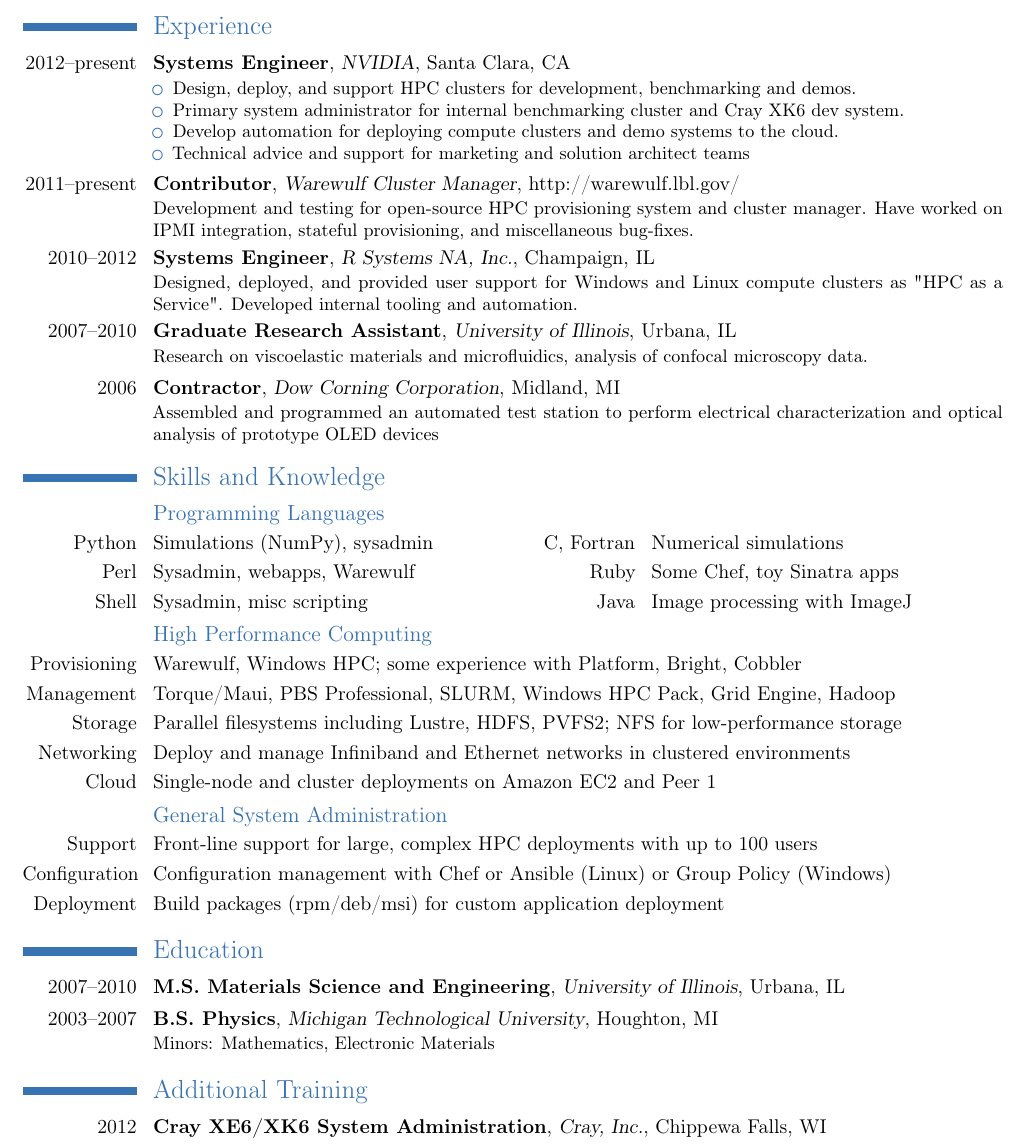
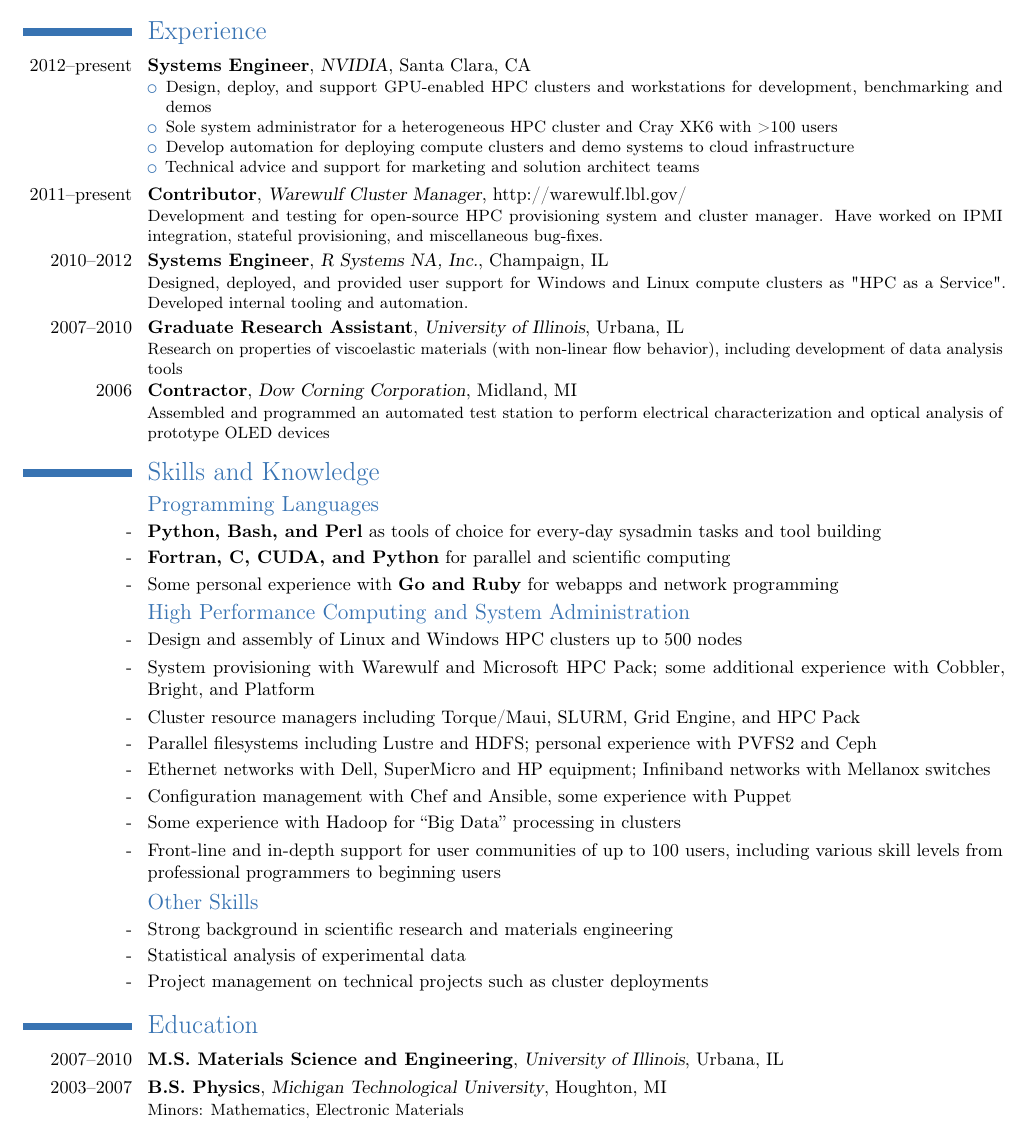
Before and after one commit to ajdecon/resume, a LaTeX CV (deconinck-1page.tex): part of the page, cut so that both start at the same text. Compiled offline with pdfLaTeX.

Commit message:
Re-work resume a bit

```diff
--- a/deconinck-1page.tex
+++ b/deconinck-1page.tex
@@ -1,4 +1,4 @@
-\documentclass[11pt,letter]{moderncv}
+\documentclass[10pt,letter]{moderncv}
 
 %\moderncvtheme[green]{casual}
 \moderncvtheme[blue]{classic}
@@ -27,37 +27,59 @@
 \section{Experience}
 \cventry{2012--present}{Systems Engineer}{NVIDIA}{Santa Clara, CA}{}{
 	\begin{itemize}
-	\item Design, deploy, and support HPC clusters for development,
-		benchmarking and demos.
-	\item Primary system administrator for internal benchmarking cluster and Cray XK6 dev
-		system.
-	\item Develop automation for deploying compute clusters and demo systems to the cloud.
+	\item Design, deploy, and support GPU-enabled HPC clusters and workstations for development,
+		benchmarking and demos
+	\item Sole system administrator for a heterogeneous HPC cluster and Cray XK6 with >100 users
+	\item Develop automation for deploying compute clusters and demo systems to cloud infrastructure
 	\item Technical advice and support for marketing and solution architect teams
 	\end{itemize}
 }
 \cventry{2011--present}{Contributor}{Warewulf Cluster Manager}{\href{http://warewulf.lbl.gov/}{http://warewulf.lbl.gov/}}{}{Development and testing for open-source HPC provisioning system and cluster manager. Have worked on IPMI integration, stateful
 provisioning, and miscellaneous bug-fixes.}
-\cventry{2010--2012}{Systems Engineer}{R Systems NA, Inc.}{Champaign, IL}{}{Designed, deployed, and provided user support for Windows and Linux compute clusters as "HPC as a Service". Developed internal tooling and automation.}
-\cventry{2007--2010}{Graduate Research Assistant}{University of Illinois}{Urbana, IL}{}{Research on viscoelastic materials and microfluidics, analysis of confocal microscopy data.}
+\cventry{2010--2012}{Systems Engineer}{R Systems NA, Inc.}{Champaign, IL}{}{Designed, deployed, and provided user support
+for Windows and Linux compute clusters as "HPC as a Service". Developed internal tooling and automation.}
+\cventry{2007--2010}{Graduate Research Assistant}{University of Illinois}{Urbana, IL}{}{Research on properties of
+viscoelastic materials (with non-linear flow behavior), including development of data analysis tools}
 \cventry{2006}{Contractor}{Dow Corning Corporation}{Midland, MI}{}{Assembled and programmed an automated test station to perform electrical characterization and optical analysis of prototype OLED devices}
 
 \section{Skills and Knowledge}
 \subsection{Programming Languages}
-\cvdoubleitem{Python}{Simulations (NumPy), sysadmin}{C, Fortran}{Numerical simulations}
-\cvdoubleitem{Perl}{Sysadmin, webapps, Warewulf}{Ruby}{Some Chef, toy Sinatra apps}
-\cvdoubleitem{Shell}{Sysadmin, misc scripting}{Java}{Image processing with ImageJ}
+\cvline{-}{\textbf{Python, Bash, and Perl} as tools of choice for every-day sysadmin tasks and tool building}
+\cvline{-}{\textbf{Fortran, C, CUDA, and Python} for parallel and scientific computing}
+\cvline{-}{Some personal experience with \textbf{Go and Ruby} for webapps and network programming}
+%\subsection{Programming Languages}
+%\cvdoubleitem{Python}{Simulations (NumPy), sysadmin}{C, Fortran}{Numerical simulations}
+%\cvdoubleitem{Perl}{Sysadmin, webapps, Warewulf}{Ruby}{Some Chef, toy Sinatra apps}
+%\cvdoubleitem{Shell}{Sysadmin, misc scripting}{Java}{Image processing with ImageJ}
 %\cvdoubleitem{Ruby}{Chef DSL, some scripting}{CUDA}{Help debug user code}
-\subsection{High Performance Computing}
-\cvline{Provisioning}{Warewulf, Windows HPC; some experience with Platform, Bright, Cobbler}
-\cvline{Management}{Torque/Maui, PBS Professional, SLURM, Windows HPC Pack, Grid Engine, Hadoop}
-\cvline{Storage}{Parallel filesystems including Lustre, HDFS, PVFS2; NFS for low-performance storage}
-\cvline{Networking}{Deploy and manage Infiniband and Ethernet networks in clustered environments}
-\cvline{Cloud}{Single-node and cluster deployments on Amazon EC2 and Peer 1}
-\subsection{General System Administration}
-\cvline{Support}{Front-line support for large, complex HPC deployments with up to 100 users}
+\subsection{High Performance Computing and System Administration}
+\cvline{-}{Design and assembly of Linux and Windows HPC clusters up to 500 nodes}
+\cvline{-}{System provisioning with Warewulf and Microsoft HPC Pack;
+some additional experience with Cobbler, Bright, and Platform}
+\cvline{-}{Cluster resource managers including Torque/Maui, SLURM, Grid Engine, and HPC Pack}
+\cvline{-}{Parallel filesystems including Lustre and HDFS; personal experience with PVFS2 and
+Ceph}
+\cvline{-}{Ethernet networks with Dell, SuperMicro and HP equipment; Infiniband networks
+with Mellanox switches}
+\cvline{-}{Configuration management with Chef and Ansible, some experience with Puppet}
+\cvline{-}{Some experience with Hadoop for ``Big Data'' processing in clusters}
+\cvline{-}{Front-line and in-depth support for user communities of up to 100 users, including
+various skill levels from professional programmers to beginning users}
+\subsection{Other Skills}
+\cvline{-}{Strong background in scientific research and materials engineering}
+\cvline{-}{Statistical analysis of experimental data}
+\cvline{-}{Project management on technical projects such as cluster deployments}
+%\cvline{Provisioning}{Extensive experience with Warewulf and HPC Pack;
+%some experience with \textbf{Platform, Bright, Cobbler}}
+%\cvline{Management/Scheduling}{Torque/Maui, PBS Professional, SLURM, Windows HPC Pack, Grid Engine, Hadoop}
+%\cvline{Storage}{Parallel filesystems including Lustre, HDFS, PVFS2; NFS for low-performance network storage}
+%\cvline{Networking}{Deploy and manage Infiniband and Ethernet networks in clustered environments}
+%\cvline{Cloud}{Single-node and cluster deployments on Amazon EC2 and Peer 1}
+%\subsection{General System Administration}
+%\cvline{Support}{Front-line support for large, complex HPC deployments with up to 100 users}
 %\cvline{Provisioning}{\small Linux: Perceus, Warewulf, Cobbler, Kickstart; Windows: HPC Pack, WDS}
-\cvline{Configuration}{Configuration management with Chef or Ansible (Linux) or Group Policy (Windows)}
-\cvline{Deployment}{Build packages (rpm/deb/msi) for custom application deployment}
+%\cvline{Configuration}{Configuration management with Chef or Ansible (Linux) or Group Policy (Windows)}
+%\cvline{Deployment}{Build packages (rpm/deb/msi) for custom application deployment}
 
 
 
@@ -65,7 +87,7 @@
 \cventry{2007--2010}{M.S. Materials Science and Engineering}{University of Illinois}{Urbana, IL}{}{}
 \cventry{2003--2007}{B.S. Physics}{Michigan Technological University}{Houghton, MI}{}{Minors: Mathematics, Electronic Materials}
 
-\section{Additional Training}
-\cventry{2012}{Cray XE6/XK6 System Administration}{Cray, Inc.}{Chippewa Falls, WI}{}{}
+%\section{Additional Training}
+%\cventry{2012}{Cray XE6/XK6 System Administration}{Cray, Inc.}{Chippewa Falls, WI}{}{}
 
 \end{document}
```
